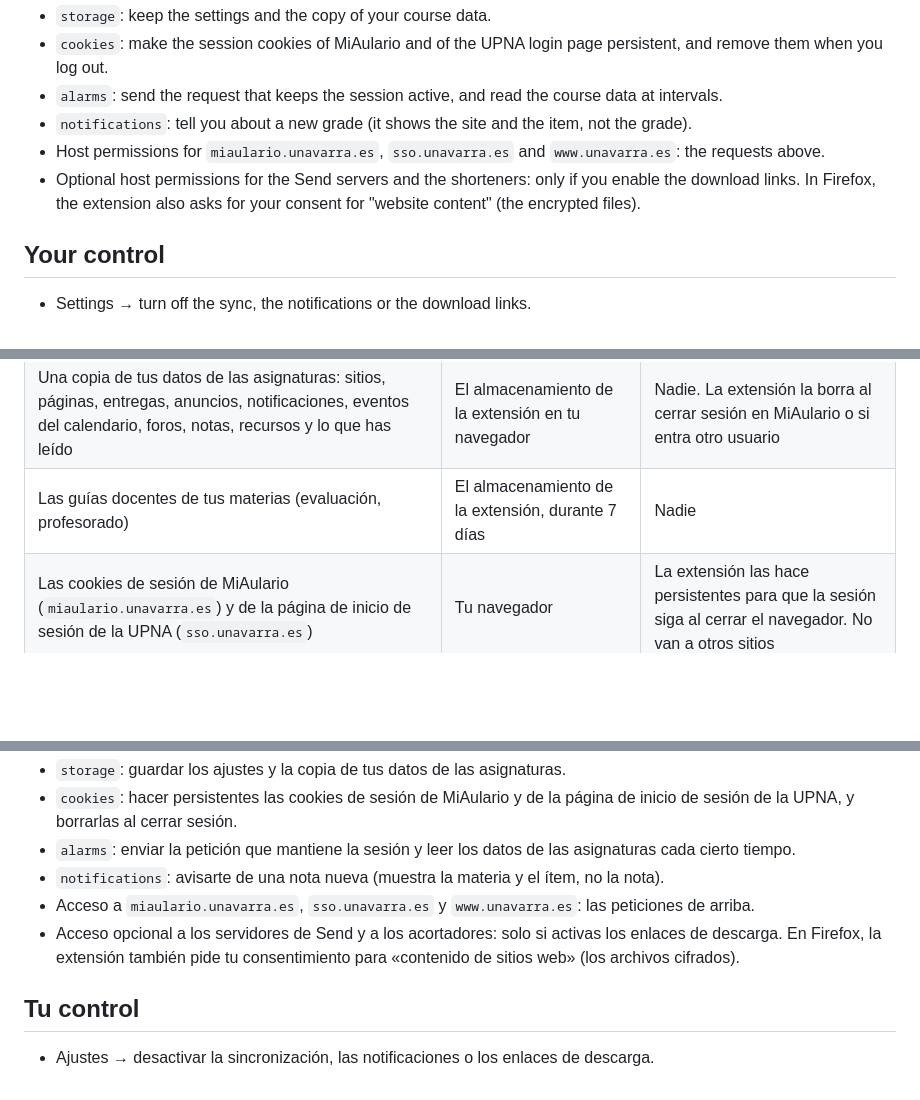
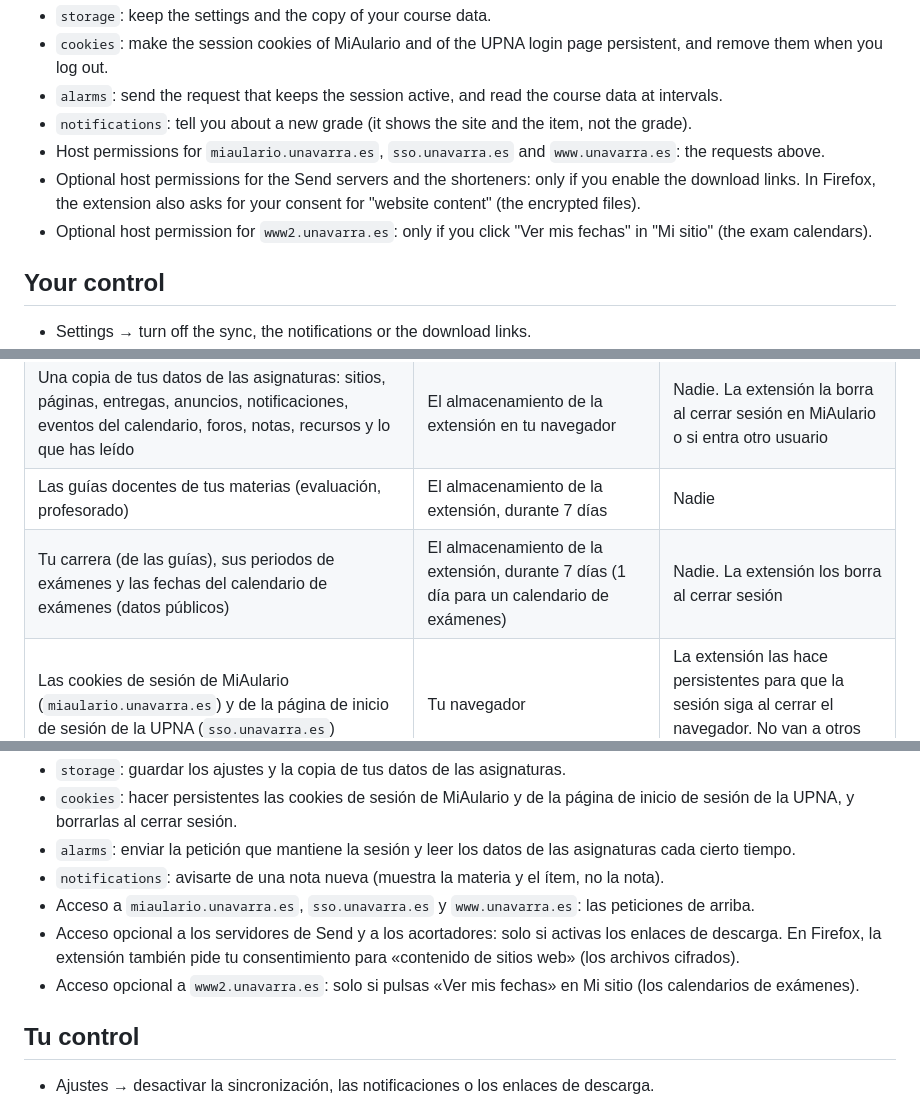
Before and after one commit to chareca/aulario-plus, a Markdown page: PRIVACY.md, 3 parts joined by grey strips. Drawn GitHub-style; blank space fills up the shorter version.

```diff
--- a/PRIVACY.md
+++ b/PRIVACY.md
@@ -34,6 +37,7 @@ Aulario Plus is a browser extension for MiAulario, the virtual campus of the Uni
 - `notifications`: tell you about a new grade (it shows the site and the item, not the grade).
 - Host permissions for `miaulario.unavarra.es`, `sso.unavarra.es` and `www.unavarra.es`: the requests above.
 - Optional host permissions for the Send servers and the shorteners: only if you enable the download links. In Firefox, the extension also asks for your consent for "website content" (the encrypted files).
+- Optional host permission for `www2.unavarra.es`: only if you click "Ver mis fechas" in "Mi sitio" (the exam calendars).
 
 ## Your control
 
@@ -66,6 +70,7 @@ Aulario Plus es una extensión del navegador para MiAulario, el campus virtual d
 | Tus ajustes (nombres de materias, materias ocultas, idioma, objetivos de la calculadora, ajustes de los enlaces de descarga) | El almacenamiento de la extensión en tu navegador | Nadie |
 | Una copia de tus datos de las asignaturas: sitios, páginas, entregas, anuncios, notificaciones, eventos del calendario, foros, notas, recursos y lo que has leído | El almacenamiento de la extensión en tu navegador | Nadie. La extensión la borra al cerrar sesión en MiAulario o si entra otro usuario |
 | Las guías docentes de tus materias (evaluación, profesorado) | El almacenamiento de la extensión, durante 7 días | Nadie |
+| Tu carrera (de las guías), sus periodos de exámenes y las fechas del calendario de exámenes (datos públicos) | El almacenamiento de la extensión, durante 7 días (1 día para un calendario de exámenes) | Nadie. La extensión los borra al cerrar sesión |
 | Las cookies de sesión de MiAulario (`miaulario.unavarra.es`) y de la página de inicio de sesión de la UPNA (`sso.unavarra.es`) | Tu navegador | La extensión las hace persistentes para que la sesión siga al cerrar el navegador. No van a otros sitios |
 
 ## Peticiones
@@ -83,6 +90,7 @@ Aulario Plus es una extensión del navegador para MiAulario, el campus virtual d
 - `notifications`: avisarte de una nota nueva (muestra la materia y el ítem, no la nota).
 - Acceso a `miaulario.unavarra.es`, `sso.unavarra.es` y `www.unavarra.es`: las peticiones de arriba.
 - Acceso opcional a los servidores de Send y a los acortadores: solo si activas los enlaces de descarga. En Firefox, la extensión también pide tu consentimiento para «contenido de sitios web» (los archivos cifrados).
+- Acceso opcional a `www2.unavarra.es`: solo si pulsas «Ver mis fechas» en Mi sitio (los calendarios de exámenes).
 
 ## Tu control
 
```
Also changed, not shown: other parts of PRIVACY.md (+7 -2 lines), README.md (+4 -0 lines).
